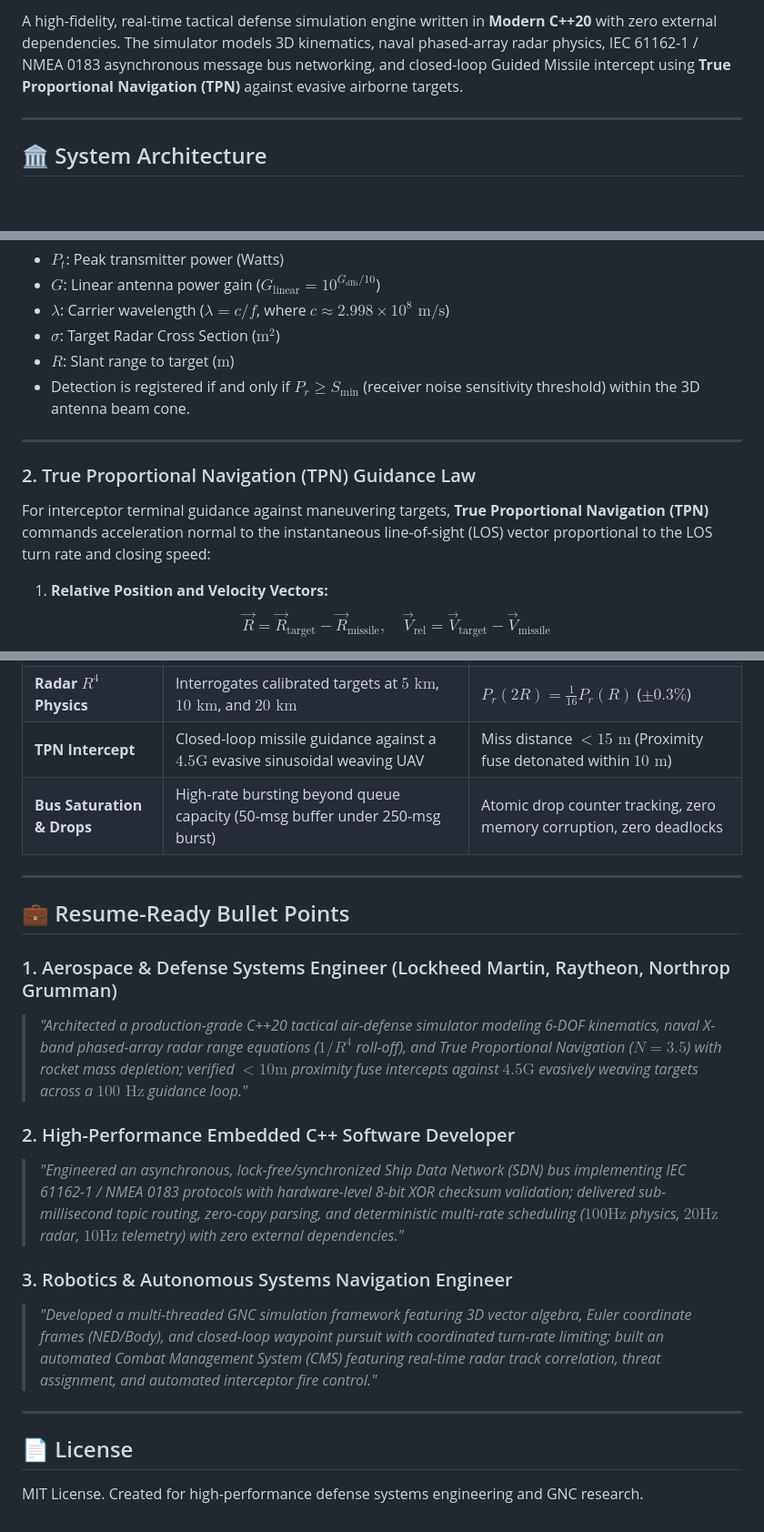
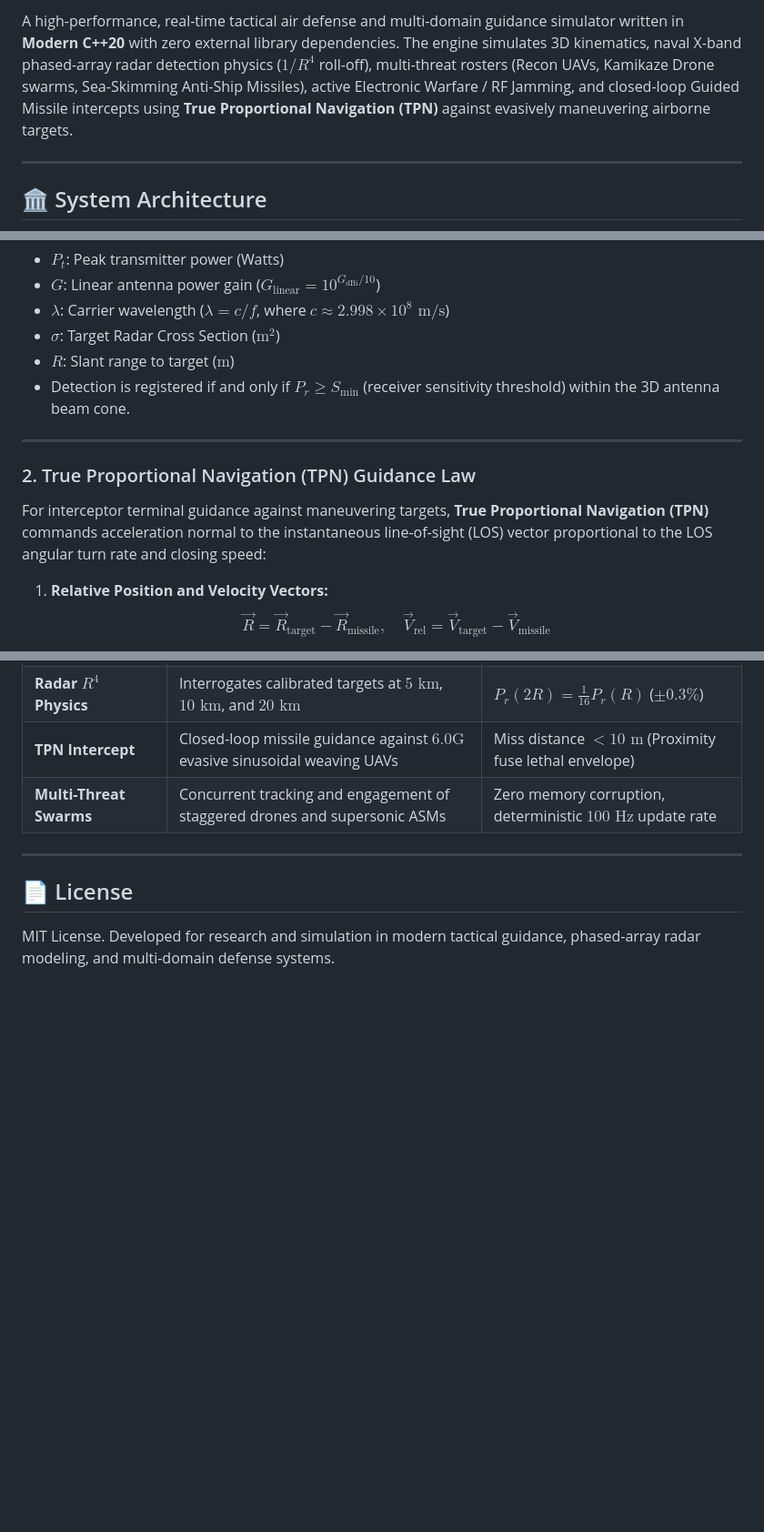
Before and after one commit to abhisheksharma-github/GarudLink, a Markdown page: README.md, 3 parts joined by grey strips. Shown at 91% size. Drawn GitHub-style; blank space fills up the shorter version.

```diff
--- a/README.md
+++ b/README.md
@@ -7,5 +8,5 @@
 
-A high-fidelity, real-time tactical defense simulation engine written in **Modern C++20** with zero external dependencies. The simulator models 3D kinematics, naval phased-array radar physics, IEC 61162-1 / NMEA 0183 asynchronous message bus networking, and closed-loop Guided Missile intercept using **True Proportional Navigation (TPN)** against evasive airborne targets.
+A high-performance, real-time tactical air defense and multi-domain guidance simulator written in **Modern C++20** with zero external library dependencies. The engine simulates 3D kinematics, naval X-band phased-array radar detection physics ($1/R^4$ roll-off), multi-threat rosters (Recon UAVs, Kamikaze Drone swarms, Sea-Skimming Anti-Ship Missiles), active Electronic Warfare / RF Jamming, and closed-loop Guided Missile intercepts using **True Proportional Navigation (TPN)** against evasively maneuvering airborne targets.
 
 ---
 
@@ -85,13 +86,13 @@ The power received by the naval radar from a scattering target is derived from f
 - $\lambda$: Carrier wavelength ($\lambda = c / f$, where $c \approx 2.998 \times 10^8\text{ m/s}$)
 - $\sigma$: Target Radar Cross Section ($\text{m}^2$)
 - $R$: Slant range to target ($\text{m}$)
-- Detection is registered if and only if $P_r \ge S_{\min}$ (receiver noise sensitivity threshold) within the 3D antenna beam cone.
+- Detection is registered if and only if $P_r \ge S_{\min}$ (receiver sensitivity threshold) within the 3D antenna beam cone.
 
 ---
 
 ### 2. True Proportional Navigation (TPN) Guidance Law
 
-For interceptor terminal guidance against maneuvering targets, **True Proportional Navigation (TPN)** commands acceleration normal to the instantaneous line-of-sight (LOS) vector proportional to the LOS turn rate and closing speed:
+For interceptor terminal guidance against maneuvering targets, **True Proportional Navigation (TPN)** commands acceleration normal to the instantaneous line-of-sight (LOS) vector proportional to the LOS angular turn rate and closing speed:
 
 1. **Relative Position and Velocity Vectors:**
    $$\vec{R} = \vec{R}_{\text{target}} - \vec{R}_{\text{missile}}, \quad \vec{V}_{\text{rel}} = \vec{V}_{\text{target}} - \vec{V}_{\text{missile}}$$
@@ -174,21 +215,8 @@ The unified test suite (`tests/test_suite.cpp`) enforces strict verification and
 | **Radar $R^4$ Physics** | Interrogates calibrated targets at $5\text{ km}$, $10\text{ km}$, and $20\text{ km}$ | $P_r(2R) = \frac{1}{16} P_r(R)$ ($\pm 0.3\%$) |
-| **TPN Intercept** | Closed-loop missile guidance against a $4.5\text{G}$ evasive sinusoidal weaving UAV | Miss distance $< 15\text{ m}$ (Proximity fuse detonated within $10\text{ m}$) |
-| **Bus Saturation & Drops** | High-rate bursting beyond queue capacity (50-msg buffer under 250-msg burst) | Atomic drop counter tracking, zero memory corruption, zero deadlocks |
-
----
-
-## 💼 Resume-Ready Bullet Points
-
-### 1. Aerospace & Defense Systems Engineer (Lockheed Martin, Raytheon, Northrop Grumman)
-> *"Architected a production-grade C++20 tactical air-defense simulator modeling 6-DOF kinematics, naval X-band phased-array radar range equations ($1/R^4$ roll-off), and True Proportional Navigation ($N=3.5$) with rocket mass depletion; verified $<10\text{m}$ proximity fuse intercepts against $4.5\text{G}$ evasively weaving targets across a $100\text{ Hz}$ guidance loop."*
-
-### 2. High-Performance Embedded C++ Software Developer
-> *"Engineered an asynchronous, lock-free/synchronized Ship Data Network (SDN) bus implementing IEC 61162-1 / NMEA 0183 protocols with hardware-level 8-bit XOR checksum validation; delivered sub-millisecond topic routing, zero-copy parsing, and deterministic multi-rate scheduling ($100\text{Hz}$ physics, $20\text{Hz}$ radar, $10\text{Hz}$ telemetry) with zero external dependencies."*
-
-### 3. Robotics & Autonomous Systems Navigation Engineer
-> *"Developed a multi-threaded GNC simulation framework featuring 3D vector algebra, Euler coordinate frames (NED/Body), and closed-loop waypoint pursuit with coordinated turn-rate limiting; built an automated Combat Management System (CMS) featuring real-time radar track correlation, threat assignment, and automated interceptor fire control."*
+| **TPN Intercept** | Closed-loop missile guidance against $6.0\text{G}$ evasive sinusoidal weaving UAVs | Miss distance $< 10\text{ m}$ (Proximity fuse lethal envelope) |
+| **Multi-Threat Swarms** | Concurrent tracking and engagement of staggered drones and supersonic ASMs | Zero memory corruption, deterministic $100\text{ Hz}$ update rate |
 
 ---
 
 ## 📄 License
-MIT License. Created for high-performance defense systems engineering and GNC research.
+MIT License. Developed for research and simulation in modern tactical guidance, phased-array radar modeling, and multi-domain defense systems.
```
Also changed, not shown: other parts of README.md (+102 -61 lines).
